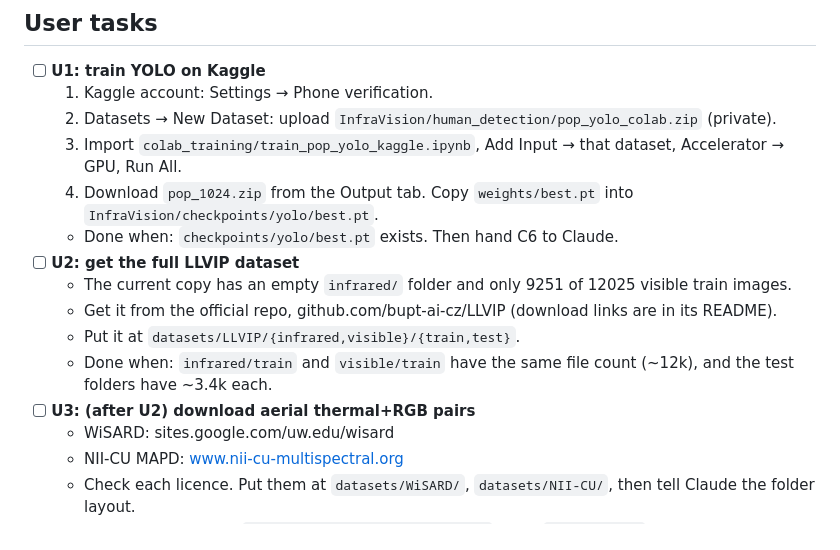
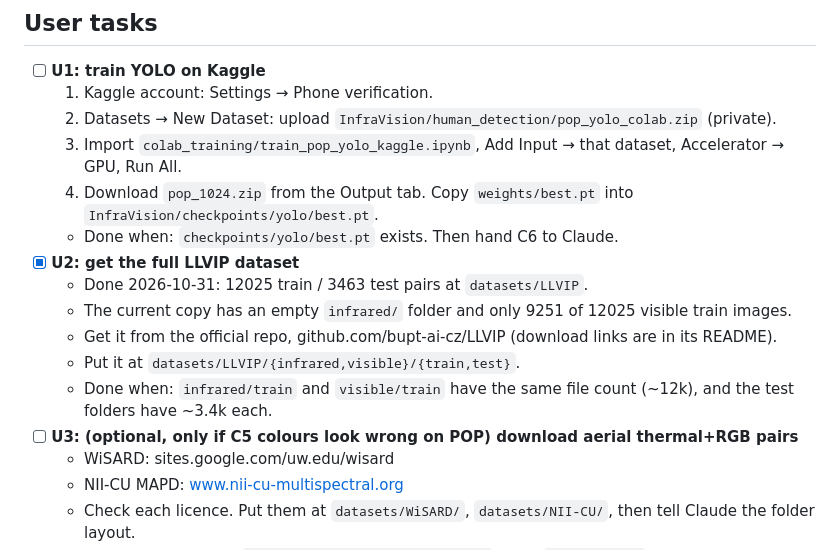
Before and after one commit to elzasabu/InfraVision, a Markdown page: TASKS.md, the part around the change. Drawn GitHub-style.

Commit message:
TASKS: LLVIP complete; aerial pairs optional
Co-Authored-By: Claude Opus 5.5 <noreply@anthropic.com>

```diff
--- a/TASKS.md
+++ b/TASKS.md
@@ -29,12 +29,13 @@ Owner **U** = the user (accounts, downloads, uploads, pushing). Owner **C** = Cl
   3. Import `colab_training/train_pop_yolo_kaggle.ipynb`, Add Input → that dataset, Accelerator → GPU, Run All.
   4. Download `pop_1024.zip` from the Output tab. Copy `weights/best.pt` into `InfraVision/checkpoints/yolo/best.pt`.
   - Done when: `checkpoints/yolo/best.pt` exists. Then hand C6 to Claude.
-- [ ] **U2: get the full LLVIP dataset**
+- [x] **U2: get the full LLVIP dataset**
+  - Done 2026-10-31: 12025 train / 3463 test pairs at `datasets/LLVIP`.
   - The current copy has an empty `infrared/` folder and only 9251 of 12025 visible train images.
   - Get it from the official repo, github.com/bupt-ai-cz/LLVIP (download links are in its README).
   - Put it at `datasets/LLVIP/{infrared,visible}/{train,test}`.
   - Done when: `infrared/train` and `visible/train` have the same file count (~12k), and the test folders have ~3.4k each.
-- [ ] **U3: (after U2) download aerial thermal+RGB pairs**
+- [ ] **U3: (optional, only if C5 colours look wrong on POP) download aerial thermal+RGB pairs**
   - WiSARD: sites.google.com/uw.edu/wisard
   - NII-CU MAPD: www.nii-cu-multispectral.org
   - Check each licence. Put them at `datasets/WiSARD/`, `datasets/NII-CU/`, then tell Claude the folder layout.
```
